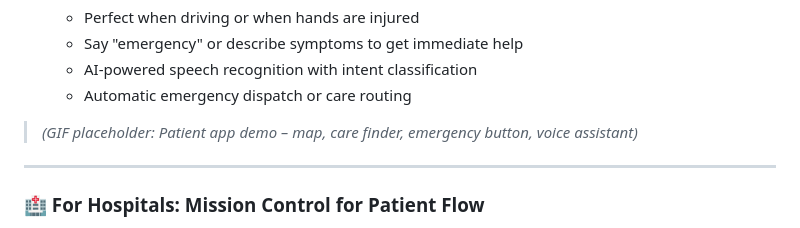
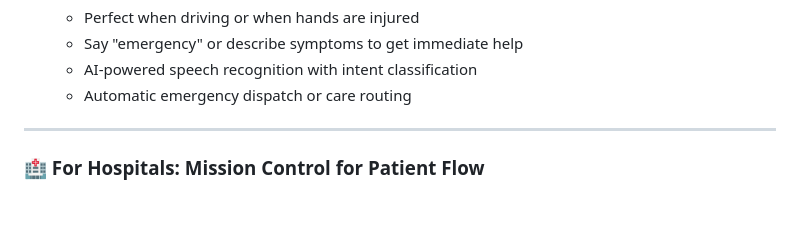
Before and after one commit to abdulselamadillmohammed/terrahacks_healthcare, a Markdown page: README.md, the part around the change. Drawn GitHub-style; blank space fills up the shorter version.

```diff
--- a/README.md
+++ b/README.md
@@ -43,7 +43,6 @@ This leads to:
   - AI-powered speech recognition with intent classification
   - Automatic emergency dispatch or care routing
 
-> _(GIF placeholder: Patient app demo – map, care finder, emergency button, voice assistant)_
 
 ---
 
```
